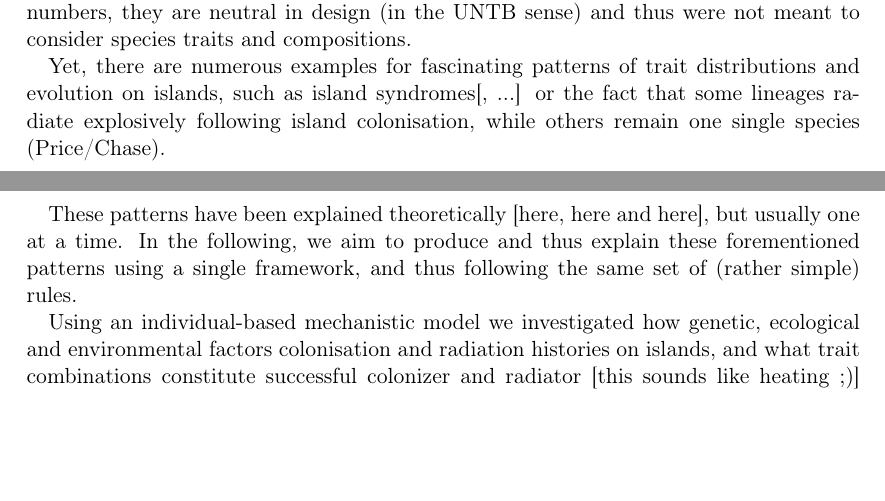
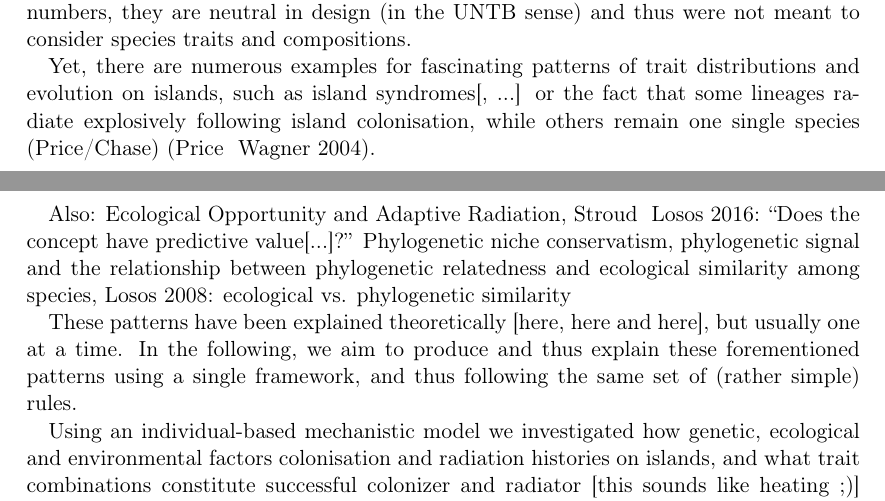
Before and after one commit to lleiding/gemm, a LaTeX paper (paper/draft.tex): two parts of pages 1 and 2 of 2, joined at a grey line, cut so that both start at the same text, the shorter picture padded with empty space. Compiled offline with pdfLaTeX.

Commit message:
include some refs/ideas

```diff
--- a/paper/draft.tex
+++ b/paper/draft.tex
@@ -37,7 +37,10 @@ These theories have in common a focus on species numbers and respective rates of
 While they are successful in describing species numbers, they are neutral in design (in the UNTB sense) and thus were not meant to consider species traits and compositions.
 
 Yet, there are numerous examples for fascinating patterns of trait distributions and evolution on islands, such as island syndromes[, ...] or the fact that some lineages radiate explosively following
-island colonisation, while others remain one single species (Price/Chase).
+island colonisation, while others remain one single species (Price/Chase) (Price & Wagner 2004).
+
+Also: Ecological Opportunity and Adaptive Radiation, Stroud & Losos 2016: ``Does the concept have predictive value[...]?''
+Phylogenetic niche conservatism, phylogenetic signal and the relationship between phylogenetic relatedness and ecological similarity among species, Losos 2008: ecological vs. phylogenetic similarity
 
 These patterns have been explained theoretically [here, here and here], but usually one at a time.
 In the following, we aim to produce and thus explain these forementioned patterns using a single framework, and thus following the same set of (rather simple) rules.
```
